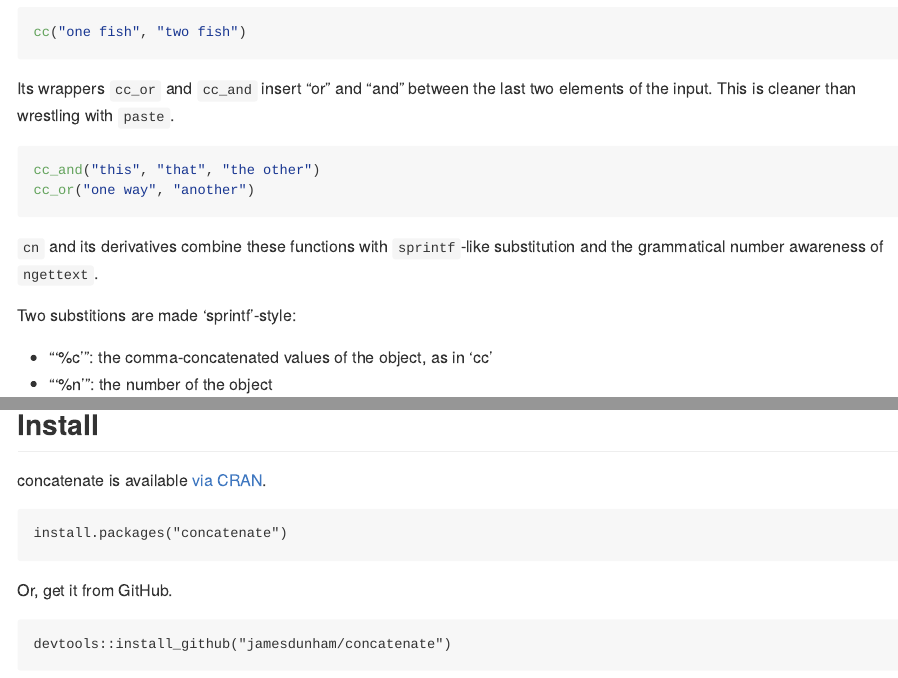
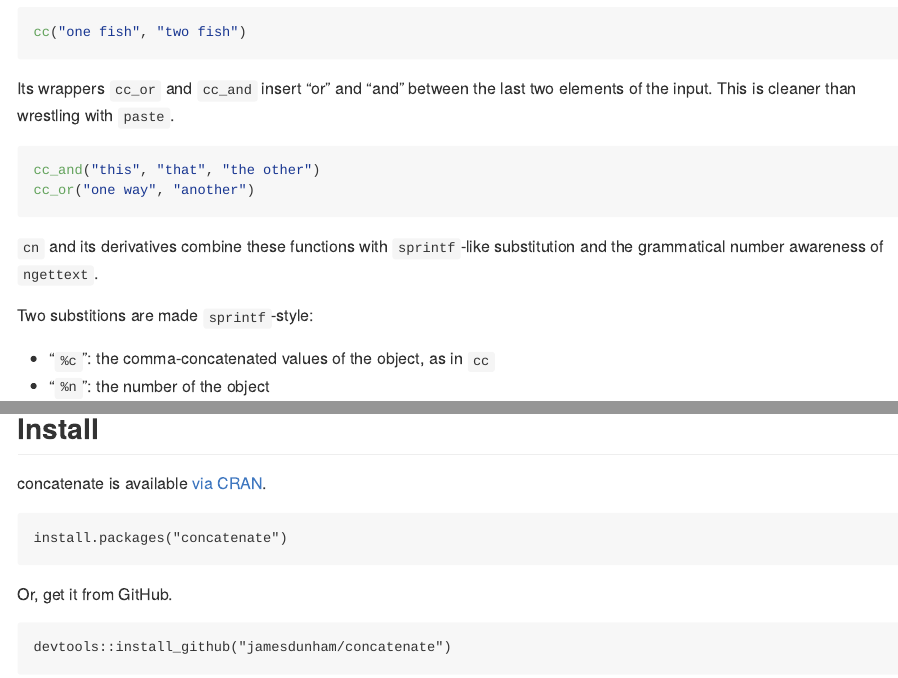
Before and after one commit to jamesdunham/concatenate, an R Markdown document (README.Rmd): the page in a window 1100 px wide, from 220 px down, and a second part further down, joined at a grey line. Rendered offline with R 4.5, knitr and Pandoc, with nearby package versions; the code chunks are not run, so their results and figures are left out; badge pictures from the web are left out.

Commit message:
tweak README

```diff
--- a/README.Rmd
+++ b/README.Rmd
@@ -38,10 +38,10 @@ cc_or("one way", "another")
 `cn` and its derivatives combine these functions with `sprintf`-like
 substitution and the grammatical number awareness of `ngettext`.
 
-Two substitions are made ‘sprintf’-style:
+Two substitions are made `sprintf`-style:
 
-  * "‘%c’": the comma-concatenated values of the object, as in ‘cc’
-  * "‘%n’": the number of the object
+  * "`%c`": the comma-concatenated values of the object, as in `cc`
+  * "`%n`": the number of the object
 
 Like `ngettext`, the `cn*` functions return different strings depending on the
 number of the object.
```
Also changed, not shown: README.md.
